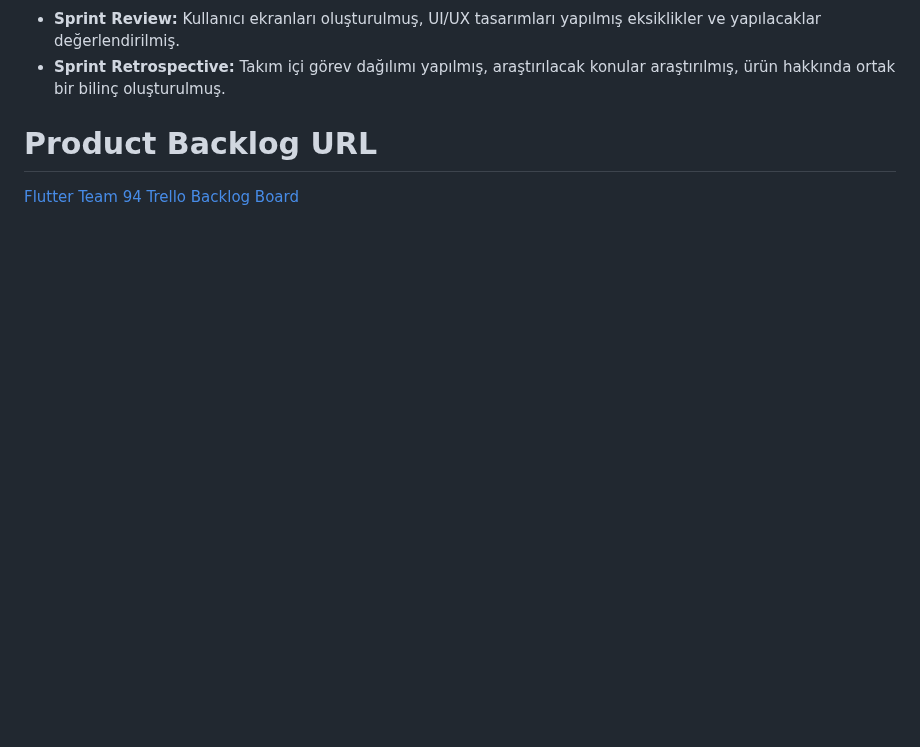
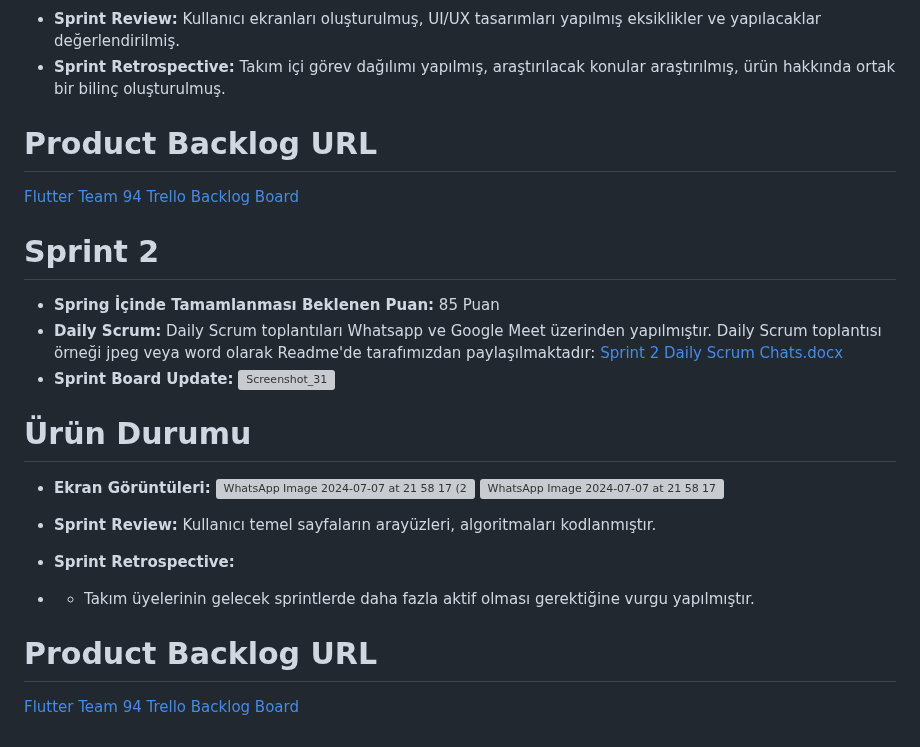
Before and after one commit to omertalhaaktas/Grup94, a Markdown page: README.md, the part around one of its changes. Drawn GitHub-style; blank space fills up the shorter version; grey boxes are pictures that could not be loaded.

```diff
--- a/README.md
+++ b/README.md
@@ -39,3 +38,20 @@ TaskMate, günlük yaşamınızı düzenlemenize ve verimliliğinizi artırmanı
 * **Sprint Retrospective:** Takım içi görev dağılımı yapılmış, araştırılacak konular araştırılmış, ürün hakkında ortak bir bilinç oluşturulmuş.
 # Product Backlog URL
 [Flutter Team 94 Trello Backlog Board](https://trello.com/invite/b/i8fZ36oC/ATTIfacff3f016df4d15b15e14956e1e43f80E921D59/grup94)
+
+# Sprint 2
+* **Spring İçinde Tamamlanması Beklenen Puan:** 85 Puan
+* **Daily Scrum:** Daily Scrum toplantıları Whatsapp ve Google Meet üzerinden yapılmıştır. Daily Scrum toplantısı örneği jpeg veya word olarak Readme'de tarafımızdan paylaşılmaktadır: [Sprint 2 Daily Scrum Chats.docx](https://github.com/user-attachments/files/16322179/Sprint.2.Daily.Scrum.Chats.docx)
+* **Sprint Board Update:** ![Screenshot_31](https://github.com/user-attachments/assets/6efb05df-734d-4ab4-bfd1-218688cf4762)
+
+# Ürün Durumu
+* **Ekran Görüntüleri:**
+![WhatsApp Image 2024-07-07 at 21 58 17 (2)](https://github.com/omertalhaaktas/Grup94/assets/115927548/0384d913-91c2-40b3-8ea4-04f2e842194e)
+![WhatsApp Image 2024-07-07 at 21 58 17](https://github.com/omertalhaaktas/Grup94/assets/115927548/9c549e9b-02e2-4ac1-9467-7c4c0c239145)
+
+* **Sprint Review:** Kullanıcı temel sayfaların arayüzleri, algoritmaları kodlanmıştır.
+* **Sprint Retrospective:**
+* * Takım üyelerinin gelecek sprintlerde daha fazla aktif olması gerektiğine vurgu yapılmıştır.
+
+# Product Backlog URL
+[Flutter Team 94 Trello Backlog Board](https://trello.com/invite/b/i8fZ36oC/ATTIfacff3f016df4d15b15e14956e1e43f80E921D59/grup94)
```
Also changed, not shown: other parts of README.md (+1 -2 lines).
